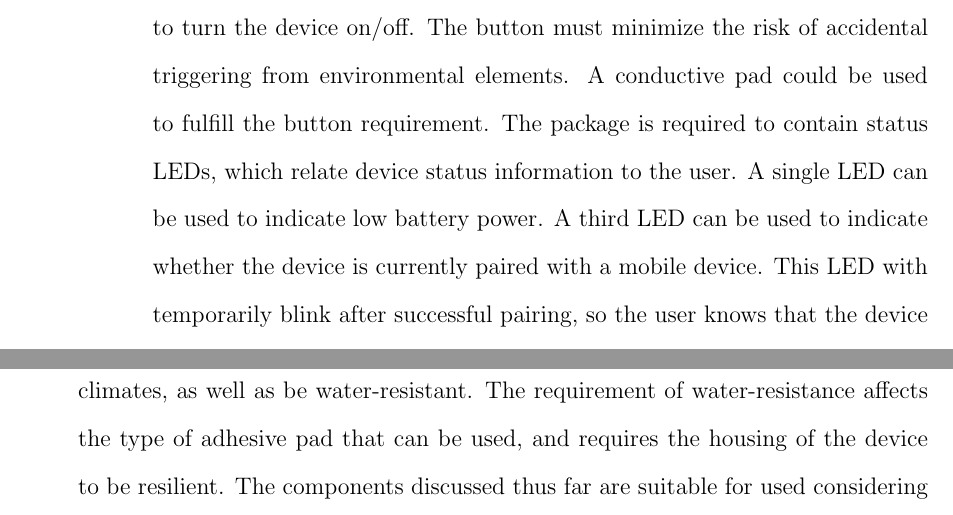
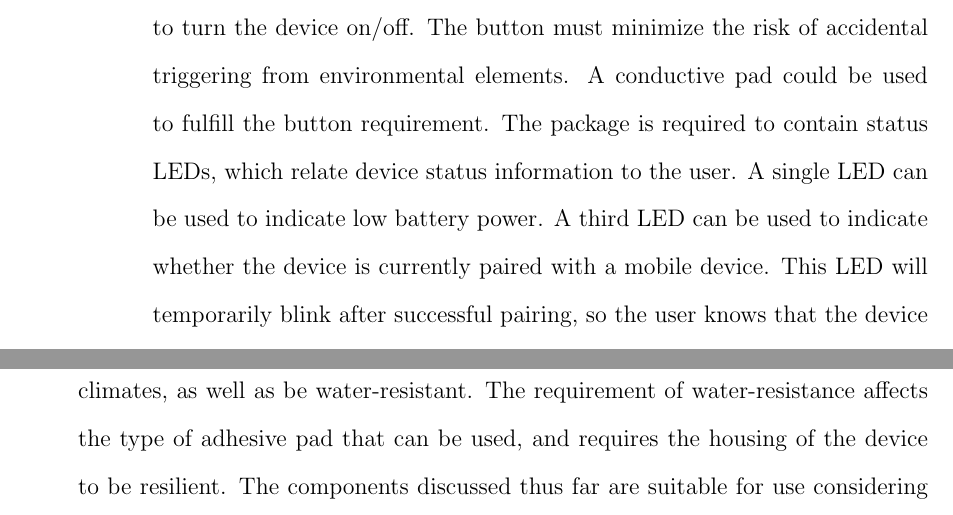
Before and after one commit to Elemnir/ece401_402, a LaTeX document (analysis_solution.tex): two parts of pages 3 and 4 of 7, joined at a grey line, cut so that both start at the same text. Compiled offline with pdfLaTeX.

Commit message:
Typo fix 2: Electric Boogaloo

```diff
--- a/analysis_solution.tex
+++ b/analysis_solution.tex
@@ -67,7 +67,7 @@
         elements. A conductive pad could be used to fulfill the button requirement. The package is required
         to contain status LEDs, which relate device status information to the user. A single LED can be used
         to indicate low battery power. A third LED can be used to indicate whether the device is currently
-        paired with a mobile device. This LED with temporarily blink after successful pairing, so the user knows
+        paired with a mobile device. This LED will temporarily blink after successful pairing, so the user knows
         that the device was successfully connected. In lieu of a three LED system, a single RGB led using three
         different colors could be used.
         \item \textbf{Adhesive Pad} \\
@@ -110,7 +110,7 @@
       Since the device is used outdoors, it must be resilient to environmental factors. The device must be
       operable in temperature ranges that are common in moderate climates, as well as be water-resistant. The
       requirement of water-resistance affects the type of adhesive pad that can be used, and requires the
-      housing of the device to be resilient. The components discussed thus far are suitable for used considering
+      housing of the device to be resilient. The components discussed thus far are suitable for use considering
       these factors.
     \end{packed_enum}
     \item \textbf{Application}
```
Also changed, not shown: analysis_solution.pdf, analysis_solution.tex (2 more changed lines).
